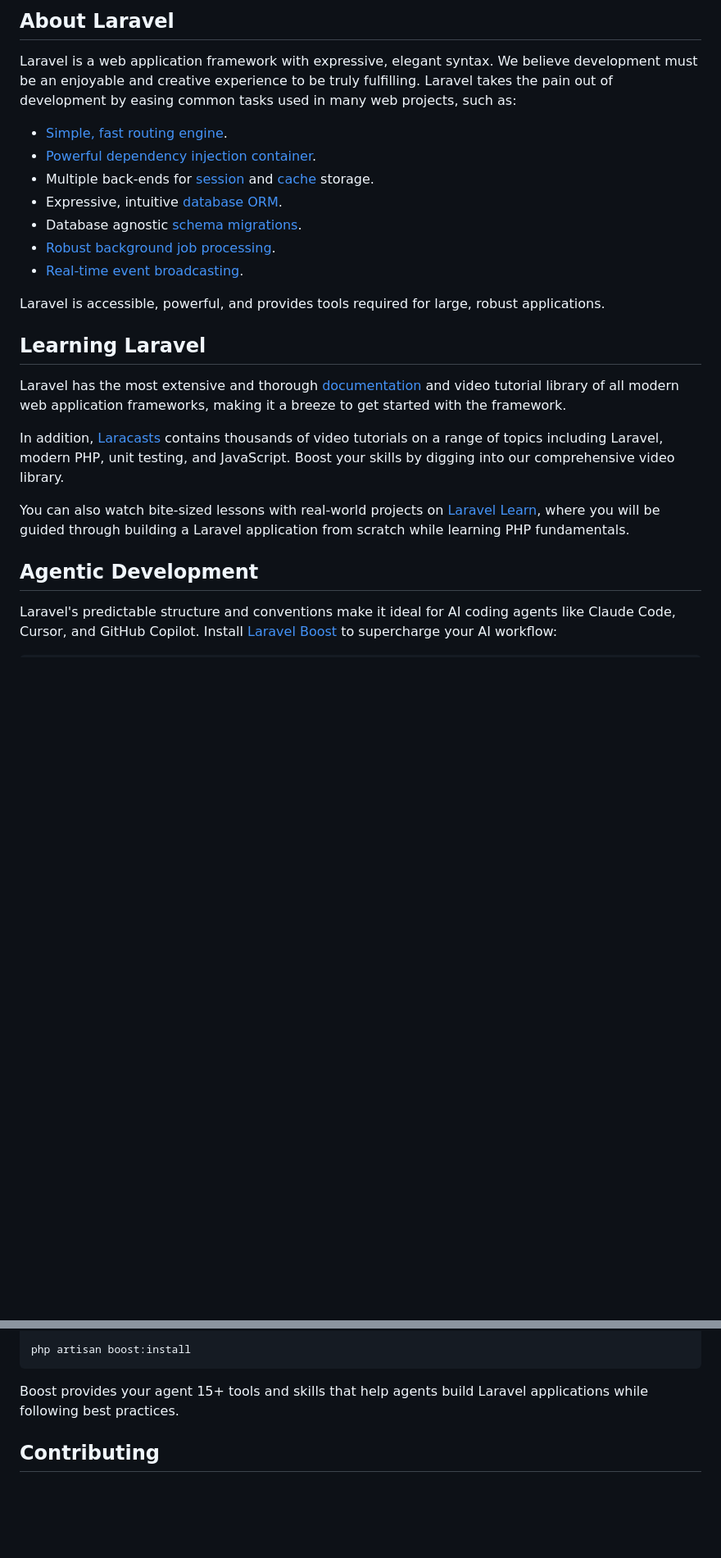
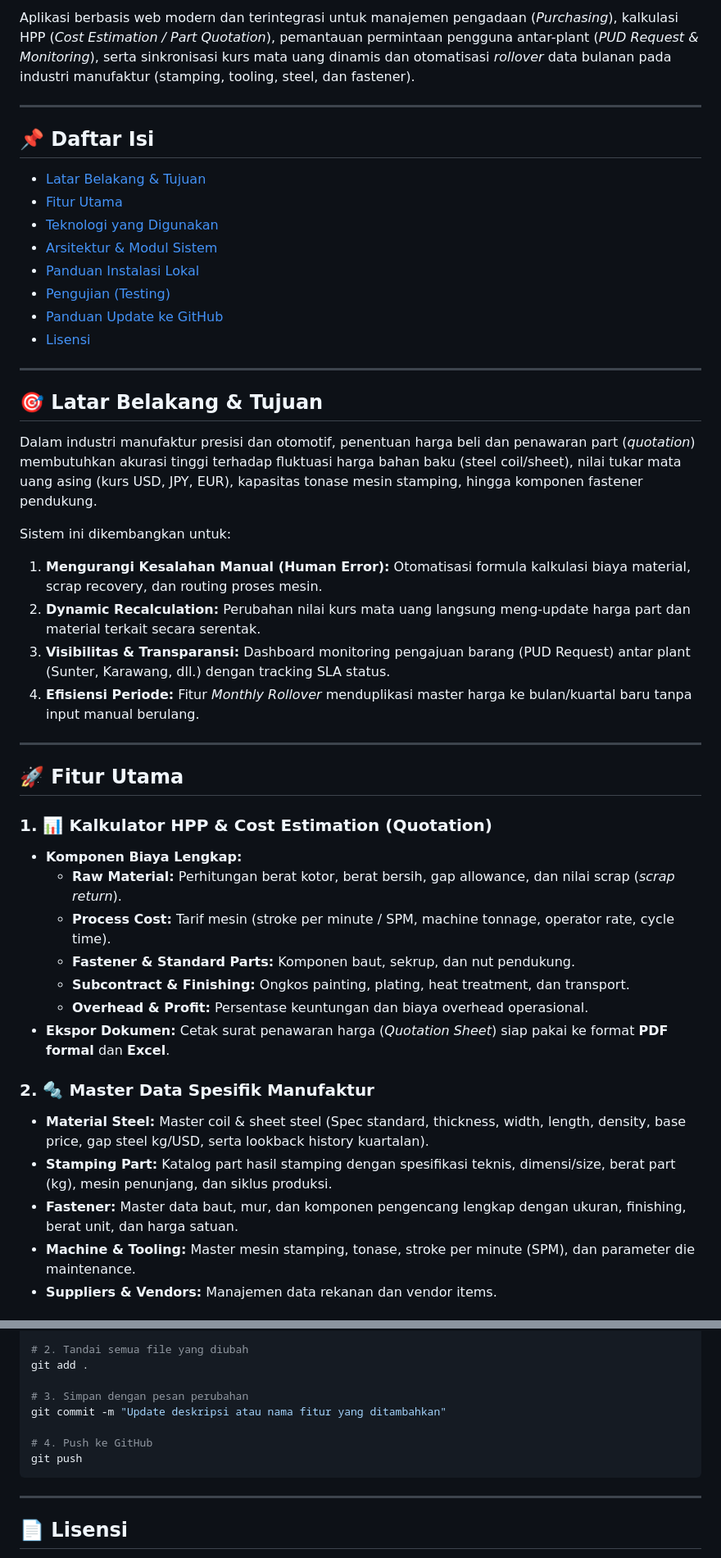
Before and after one commit to dhafaferdhi/sistem_purchassing, a Markdown page: README.md, 2 parts joined by grey strips. Shown at 82% size. Drawn GitHub-style; blank space fills up the shorter version.

Commit message:
docs: Update README with comprehensive project explanation, features, and setup guide

````diff
--- a/README.md
+++ b/README.md
@@ -9,26 +8,47 @@
 
-## About Laravel
+Aplikasi berbasis web modern dan terintegrasi untuk manajemen pengadaan (*Purchasing*), kalkulasi HPP (*Cost Estimation / Part Quotation*), pemantauan permintaan pengguna antar-plant (*PUD Request & Monitoring*), serta sinkronisasi kurs mata uang dinamis dan otomatisasi *rollover* data bulanan pada industri manufaktur (stamping, tooling, steel, dan fastener).
 
-Laravel is a web application framework with expressive, elegant syntax. We believe development must be an enjoyable and creative experience to be truly fulfilling. Laravel takes the pain out of development by easing common tasks used in many web projects, such as:
+---
 
-- [Simple, fast routing engine](https://laravel.com/docs/routing).
-- [Powerful dependency injection container](https://laravel.com/docs/container).
-- Multiple back-ends for [session](https://laravel.com/docs/session) and [cache](https://laravel.com/docs/cache) storage.
-- Expressive, intuitive [database ORM](https://laravel.com/docs/eloquent).
-- Database agnostic [schema migrations](https://laravel.com/docs/migrations).
-- [Robust background job processing](https://laravel.com/docs/queues).
-- [Real-time event broadcasting](https://laravel.com/docs/broadcasting).
+## 📌 Daftar Isi
+- [Latar Belakang & Tujuan](#-latar-belakang--tujuan)
+- [Fitur Utama](#-fitur-utama)
+- [Teknologi yang Digunakan](#-teknologi-yang-digunakan)
+- [Arsitektur & Modul Sistem](#-arsitektur--modul-sistem)
+- [Panduan Instalasi Lokal](#-panduan-instalasi-lokal)
+- [Pengujian (Testing)](#-pengujian-testing)
+- [Panduan Update ke GitHub](#-panduan-update-ke-github)
+- [Lisensi](#-lisensi)
 
-Laravel is accessible, powerful, and provides tools required for large, robust applications.
+---
 
-## Learning Laravel
+## 🎯 Latar Belakang & Tujuan
 
-Laravel has the most extensive and thorough [documentation](https://laravel.com/docs) and video tutorial library of all modern web application frameworks, making it a breeze to get started with the framework.
+Dalam industri manufaktur presisi dan otomotif, penentuan harga beli dan penawaran part (*quotation*) membutuhkan akurasi tinggi terhadap fluktuasi harga bahan baku (steel coil/sheet), nilai tukar mata uang asing (kurs USD, JPY, EUR), kapasitas tonase mesin stamping, hingga komponen fastener pendukung.
 
-In addition, [Laracasts](https://laracasts.com) contains thousands of video tutorials on a range of topics including Laravel, modern PHP, unit testing, and JavaScript. Boost your skills by digging into our comprehensive video library.
+Sistem ini dikembangkan untuk:
+1. **Mengurangi Kesalahan Manual (Human Error):** Otomatisasi formula kalkulasi biaya material, scrap recovery, dan routing proses mesin.
+2. **Dynamic Recalculation:** Perubahan nilai kurs mata uang langsung meng-update harga part dan material terkait secara serentak.
+3. **Visibilitas & Transparansi:** Dashboard monitoring pengajuan barang (PUD Request) antar plant (Sunter, Karawang, dll.) dengan tracking SLA status.
+4. **Efisiensi Periode:** Fitur *Monthly Rollover* menduplikasi master harga ke bulan/kuartal baru tanpa input manual berulang.
 
-You can also watch bite-sized lessons with real-world projects on [Laravel Learn](https://laravel.com/learn), where you will be guided through building a Laravel application from scratch while learning PHP fundamentals.
+---
 
-## Agentic Development
+## 🚀 Fitur Utama
 
-Laravel's predictable structure and conventions make it ideal for AI coding agents like Claude Code, Cursor, and GitHub Copilot. Install [Laravel Boost](https://laravel.com/docs/ai) to supercharge your AI workflow:
+### 1. 📊 Kalkulator HPP & Cost Estimation (Quotation)
+- **Komponen Biaya Lengkap:**
+  - **Raw Material:** Perhitungan berat kotor, berat bersih, gap allowance, dan nilai scrap (*scrap return*).
+  - **Process Cost:** Tarif mesin (stroke per minute / SPM, machine tonnage, operator rate, cycle time).
+  - **Fastener & Standard Parts:** Komponen baut, sekrup, dan nut pendukung.
+  - **Subcontract & Finishing:** Ongkos painting, plating, heat treatment, dan transport.
+  - **Overhead & Profit:** Persentase keuntungan dan biaya overhead operasional.
+- **Ekspor Dokumen:** Cetak surat penawaran harga (*Quotation Sheet*) siap pakai ke format **PDF formal** dan **Excel**.
+
+### 2. 🔩 Master Data Spesifik Manufaktur
+- **Material Steel:** Master coil & sheet steel (Spec standard, thickness, width, length, density, base price, gap steel kg/USD, serta lookback history kuartalan).
+- **Stamping Part:** Katalog part hasil stamping dengan spesifikasi teknis, dimensi/size, berat part (kg), mesin penunjang, dan siklus produksi.
+- **Fastener:** Master data baut, mur, dan komponen pengencang lengkap dengan ukuran, finishing, berat unit, dan harga satuan.
+- **Machine & Tooling:** Master mesin stamping, tonase, stroke per minute (SPM), dan parameter die maintenance.
+- **Suppliers & Vendors:** Manajemen data rekanan dan vendor items.
+
@@ -38,8 +195,15 @@ composer require laravel/boost --dev
 
-php artisan boost:install
+# 2. Tandai semua file yang diubah
+git add .
+
+# 3. Simpan dengan pesan perubahan
+git commit -m "Update deskripsi atau nama fitur yang ditambahkan"
+
+# 4. Push ke GitHub
+git push
 ```
 
-Boost provides your agent 15+ tools and skills that help agents build Laravel applications while following best practices.
+---
 
-## Contributing
+## 📄 Lisensi
 
````
Also changed, not shown: other parts of README.md (+145 -24 lines).
